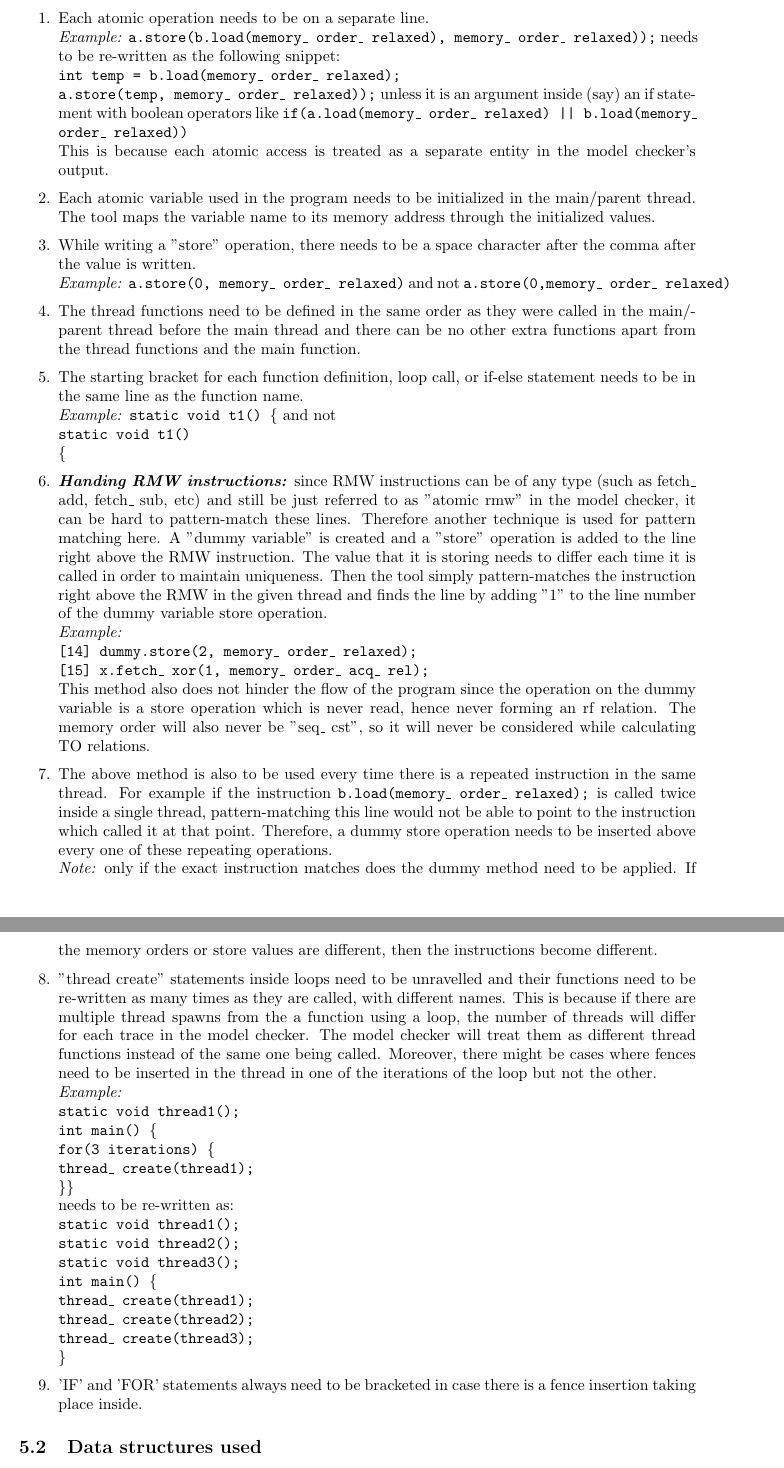
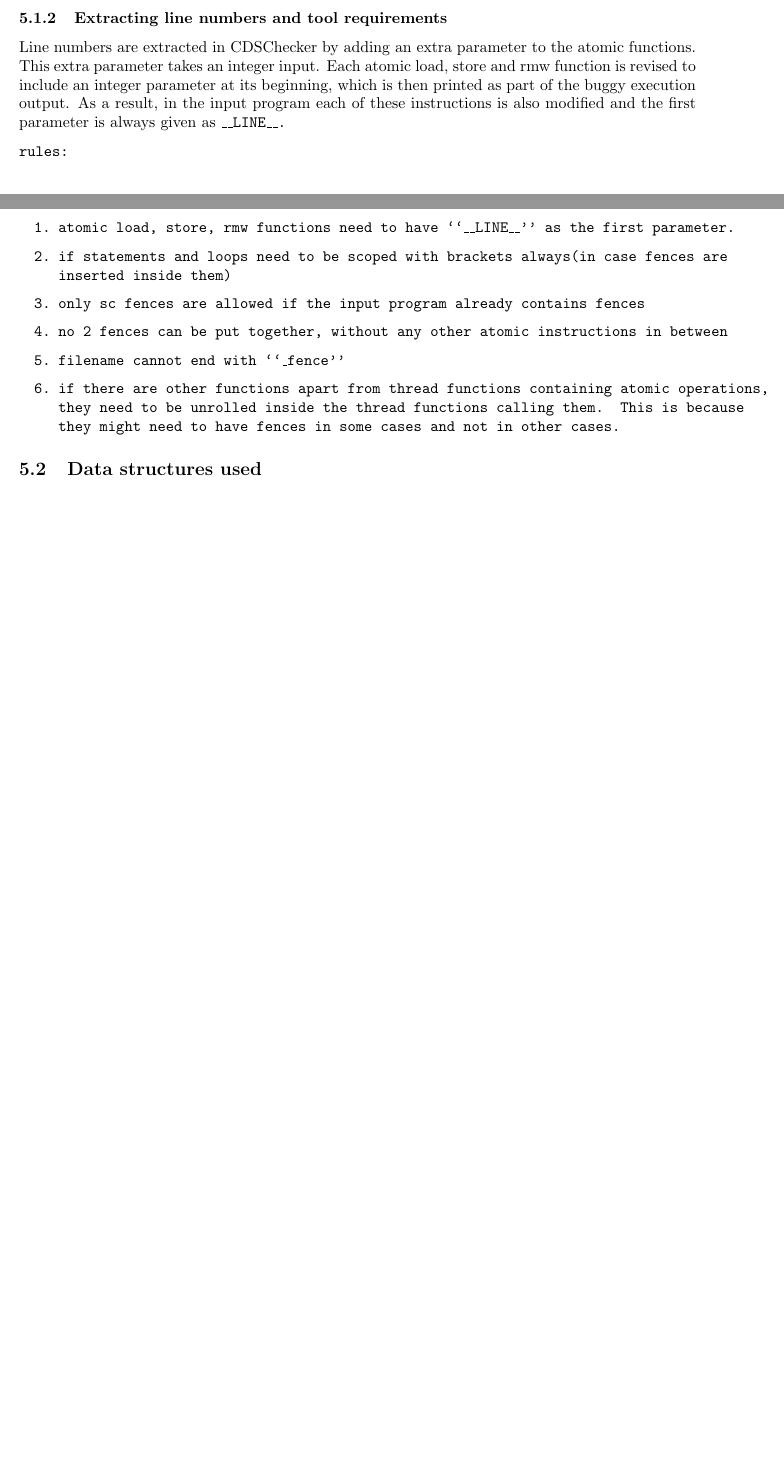
Before and after one commit to theishita/c11-fences, a LaTeX document (paper/main.tex, which reads paper/section/implementation.tex): two parts of pages 14 and 15 of 16 before the commit and two parts of pages 13 and 14 of 14 after it, joined at a grey line, cut at the place of the change, the shorter picture padded with empty space. Compiled offline with pdfLaTeX.

Commit message:
Updated implementation section

```diff
--- a/paper/section/implementation.tex
+++ b/paper/section/implementation.tex
@@ -43 +37,3 @@ Existing model checkers such as RCMC\ishComment{ref}, Tracer\ishComment{ref}, Ge
 
+\subsubsection{Extracting line numbers and tool requirements}
+Line numbers are extracted in CDSChecker by adding an extra parameter to the atomic functions. This extra parameter takes an integer input. Each atomic load, store and rmw function is revised to include an integer parameter at its beginning, which is then printed as part of the buggy execution output. As a result, in the input program each of these instructions is also modified and the first parameter is always given as \tt{\textunderscore\textunderscore LINE\textunderscore\textunderscore}.
@@ -46,54 +40,12 @@ Line numbers are extracted by pattern-matching the instruction meta-data in the
 
-\par
-Since line numbers are required to be extracted from the source program in order to obtain the locations where the fences need to be inserted, the source program needs to follow a certain structure for the tool to work. The rules are:
+rules:
 \begin{enumerate}
-	\item Each atomic operation needs to be on a separate line.\\
-	\textit{Example:} \texttt{a.store(b.load(memory\_ order\_ relaxed), memory\_ order\_ relaxed));} needs to be re-written as the following snippet:\\
-	\texttt{%
-	int temp = b.load(memory\_ order\_ relaxed);\\
-	a.store(temp, memory\_ order\_ relaxed));%
-	}
-	unless it is an argument inside (say) an if statement with boolean operators like \texttt{if(a.load(memory\_ order\_ relaxed) || b.load(memory\_ order\_ relaxed)) }\\
-	This is because each atomic access is treated as a separate entity in the model checker's output.
-
-	\item Each atomic variable used in the program needs to be initialized in the main/parent thread. The tool maps the variable name to its memory address through the initialized values.
-
-	\item While writing a "store" operation, there needs to be a space character after the comma after the value is written.\\
-	\textit{Example:} \texttt{a.store(0, memory\_ order\_ relaxed)} and not \texttt{a.store(0,memory\_ order\_ relaxed)}
-
-	\item The thread functions need to be defined in the same order as they were called in the main/parent thread before the main thread and there can be no other extra functions apart from the thread functions and the main function.
-
-	\item The starting bracket for each function definition, loop call, or if-else statement needs to be in the same line as the function name.\\
-	\textit{Example:} \texttt{static void t1() \{} and not\\ \texttt{static void t1()\\ \{}
-
-	\item \textbf{\textit{Handing RMW instructions:}} since RMW instructions can be of any type (such as fetch\_ add, fetch\_ sub, etc) and still be just referred to as "atomic rmw" in the model checker, it can be hard to pattern-match these lines. Therefore another technique is used for pattern matching here. A "dummy variable" is created and a "store" operation is added to the line right above the RMW instruction. The value that it is storing needs to differ each time it is called in order to maintain uniqueness. Then the tool simply pattern-matches the instruction right above the RMW in the given thread and finds the line by adding "1" to the line number of the dummy variable store operation.\\
-	\textit{Example:}\\ \texttt{[14] dummy.store(2, memory\_ order\_ relaxed);}\\ \texttt{[15] x.fetch\_ xor(1, memory\_ order\_ acq\_ rel);}\\
-	This method also does not hinder the flow of the program since the operation on the dummy variable is a store operation which is never read, hence never forming an rf relation. The memory order will also never be "seq\_ cst", so it will never be considered while calculating TO relations.
-
-	\item The above method is also to be used every time there is a repeated instruction in the same thread. For example if the instruction \texttt{b.load(memory\_ order\_ relaxed);} is called twice inside a single thread, pattern-matching this line would not be able to point to the instruction which called it at that point. Therefore, a dummy store operation needs to be inserted above every one of these repeating operations.\\\textit{Note:} only if the exact instruction matches does the dummy method need to be applied. If the memory orders or store values are different, then the instructions become different.
-
-	% also add dummy variable store operation above a store instruction whose valule is another variable like a.store(temp, mo_relaxed); since "temp" will not be given by CDS Checker and only the value can be matched.
-
-	\item "thread create" statements inside loops need to be unravelled and their functions need to be re-written as many times as they are called, with different names. This is because if there are multiple thread spawns from the a function using a loop, the number of threads will differ for each trace in the model checker. The model checker will treat them as different thread functions instead of the same one being called. Moreover, there might be cases where fences need to be inserted in the thread in one of the iterations of the loop but not the other.\\
-	\textit{Example:}\\ \texttt{%
-	static void thread1();\\
-	int main() \{\\
-	\hspace{10mm} for(3 iterations) \{\\
-	thread\_ create(thread1);\\
-	\}\}%
-	}\\ needs to be re-written as:\\
-	\texttt{%
-	static void thread1();\\
-	static void thread2();\\
-	static void thread3();\\
-	int main() \{\\
-	thread\_ create(thread1);\\
-	thread\_ create(thread2);\\
-	thread\_ create(thread3);\\
-	\}%
-	}
-
-	\item 'IF' and 'FOR' statements always need to be bracketed in case there is a fence insertion taking place inside.
+	\item atomic load, store, rmw functions need to have ``\tt{\textunderscore\textunderscore LINE\textunderscore\textunderscore}'' as the first parameter.
+	\item if statements and loops need to be scoped with brackets always(in case fences are inserted inside them)
+	\item only sc fences are allowed if the input program already contains fences
+	\item no 2 fences can be put together, without any other atomic instructions in between
+	\item filename cannot end with ``\_fence''
+	\item if there are other functions apart from thread functions containing atomic operations, they need to be unrolled inside the thread functions calling them. This is because they might need to have fences in some cases and not in other cases.
 \end{enumerate}
 
 \subsection{Data structures used}
```
Also changed, not shown: paper/section/implementation.tex (28 more changed lines).
